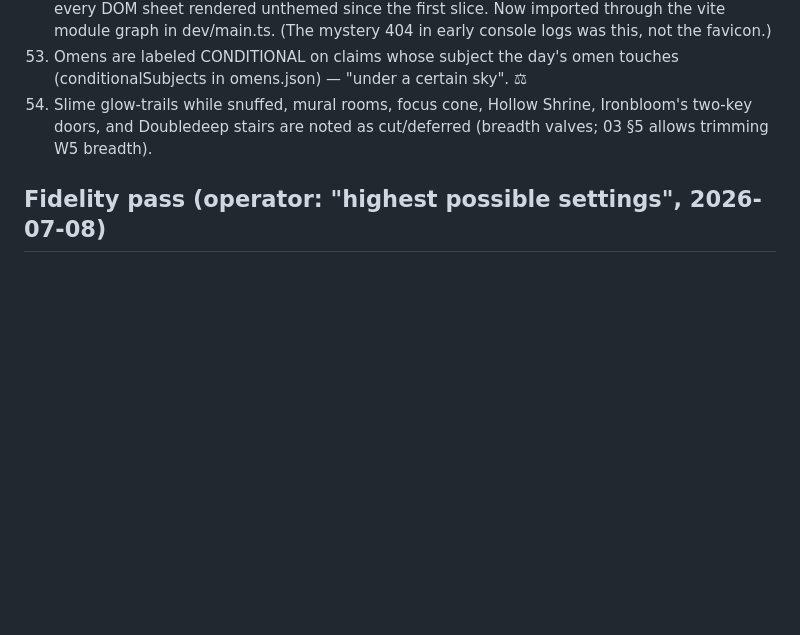
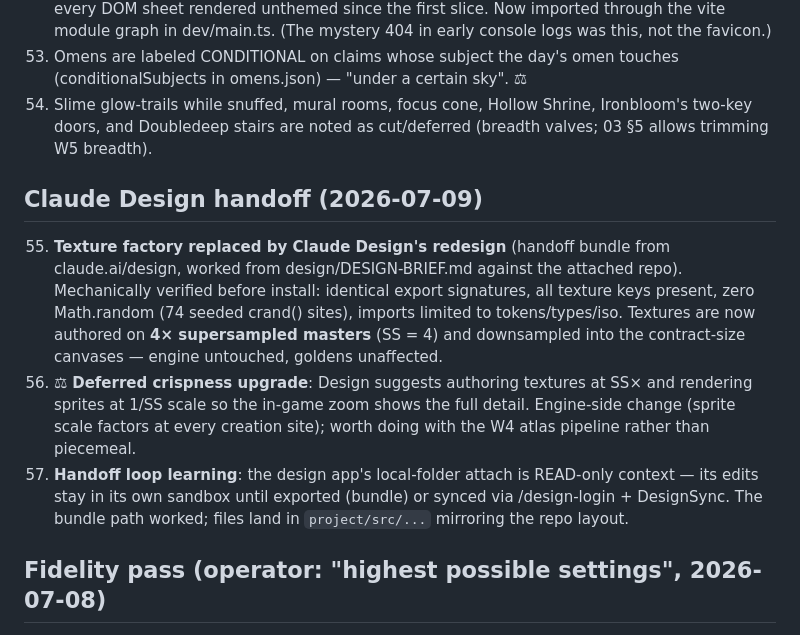
Before and after one commit to Danishlynx/underVault, a Markdown page: DECISIONS.md, the part around the change. Drawn GitHub-style; blank space fills up the shorter version.

Commit message:
docs: log design handoff verification + deferred 1/SS crispness note

```diff
--- a/DECISIONS.md
+++ b/DECISIONS.md
@@ -196,6 +196,24 @@ candidates; flip them in the named data file, not in code.
     Shrine, Ironbloom's two-key doors, and Doubledeep stairs are noted as
     cut/deferred (breadth valves; 03 §5 allows trimming W5 breadth).
 
+## Claude Design handoff (2026-07-09)
+
+55. **Texture factory replaced by Claude Design's redesign** (handoff bundle
+    from claude.ai/design, worked from design/DESIGN-BRIEF.md against the
+    attached repo). Mechanically verified before install: identical export
+    signatures, all texture keys present, zero Math.random (74 seeded
+    crand() sites), imports limited to tokens/types/iso. Textures are now
+    authored on **4× supersampled masters** (SS = 4) and downsampled into
+    the contract-size canvases — engine untouched, goldens unaffected.
+56. ⚖ **Deferred crispness upgrade**: Design suggests authoring textures at
+    SS× and rendering sprites at 1/SS scale so the in-game zoom shows the
+    full detail. Engine-side change (sprite scale factors at every creation
+    site); worth doing with the W4 atlas pipeline rather than piecemeal.
+57. **Handoff loop learning**: the design app's local-folder attach is
+    READ-only context — its edits stay in its own sandbox until exported
+    (bundle) or synced via /design-login + DesignSync. The bundle path
+    worked; files land in `project/src/...` mirroring the repo layout.
+
 ## Fidelity pass (operator: "highest possible settings", 2026-07-08)
 
 41. **Per-tile lighting replaces binary fog** (`lights.ts`): every visible
```
